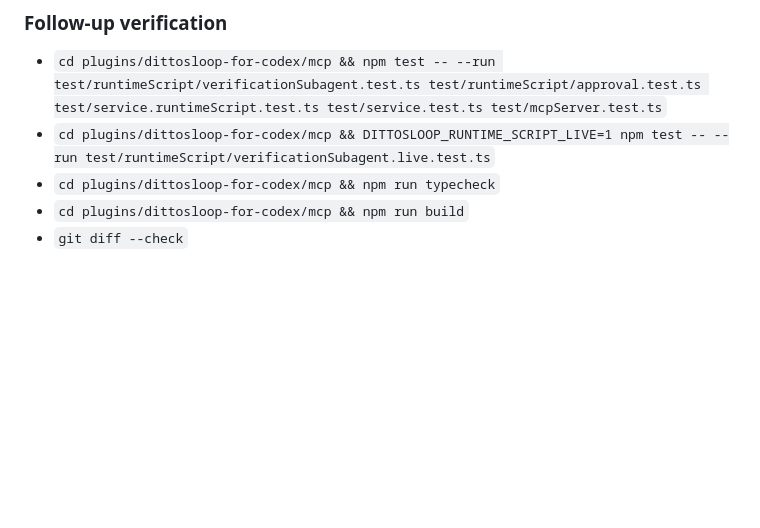
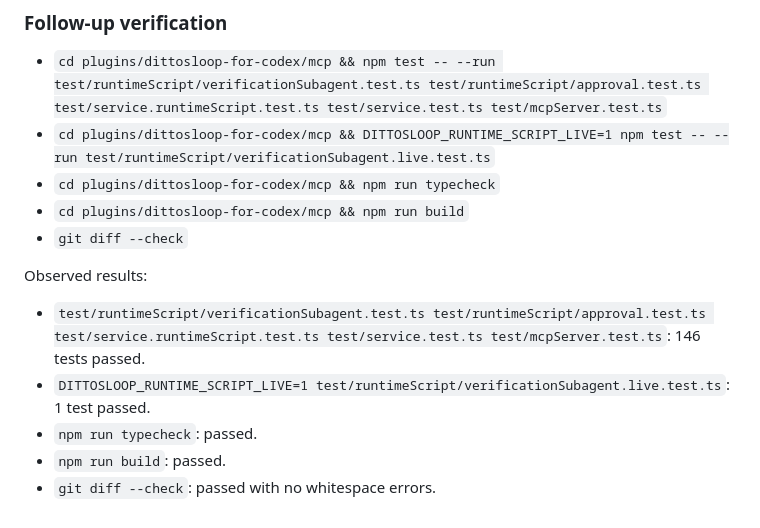
Before and after one commit to 502399493zjw-lgtm/dittosloop-for-codex, a Markdown page: .superpowers/sdd/task-9-report.md, the part around the change. GitHub-like rendering; blank space fills up the shorter version.

Commit message:
docs: record task 9 controller verification

```diff
--- a/.superpowers/sdd/task-9-report.md
+++ b/.superpowers/sdd/task-9-report.md
@@ -59,3 +59,11 @@
 - `cd plugins/dittosloop-for-codex/mcp && npm run typecheck`
 - `cd plugins/dittosloop-for-codex/mcp && npm run build`
 - `git diff --check`
+
+Observed results:
+
+- `test/runtimeScript/verificationSubagent.test.ts test/runtimeScript/approval.test.ts test/service.runtimeScript.test.ts test/service.test.ts test/mcpServer.test.ts`: 146 tests passed.
+- `DITTOSLOOP_RUNTIME_SCRIPT_LIVE=1 test/runtimeScript/verificationSubagent.live.test.ts`: 1 test passed.
+- `npm run typecheck`: passed.
+- `npm run build`: passed.
+- `git diff --check`: passed with no whitespace errors.
```
